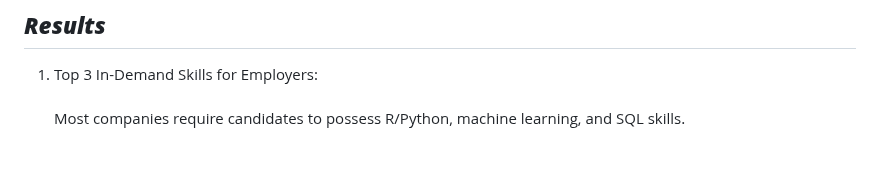
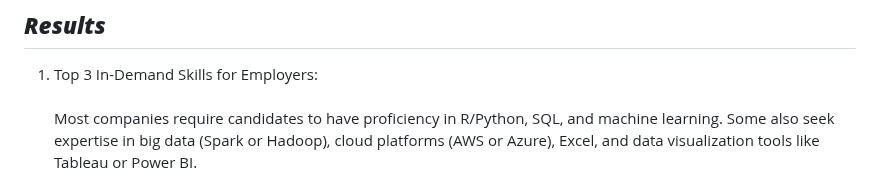
Before and after one commit to YongHHuang/data_science_salary, a Markdown page: README.md, the part around the change. GitHub-like rendering; blank space fills up the shorter version.

```diff
--- a/README.md
+++ b/README.md
@@ -12,7 +12,7 @@ This project aimed to enhance my prospects of securing a data analyst/scientist
 
 ## ***Results***
 1. Top 3 In-Demand Skills for Employers:<br><br>
-Most companies require candidates to possess R/Python, machine learning, and SQL skills.
+Most companies require candidates to have proficiency in R/Python, SQL, and machine learning. Some also seek expertise in big data (Spark or Hadoop), cloud platforms (AWS or Azure), Excel, and data visualization tools like Tableau or Power BI.
 
 
 <p align="2000px" width="50%" >
```
